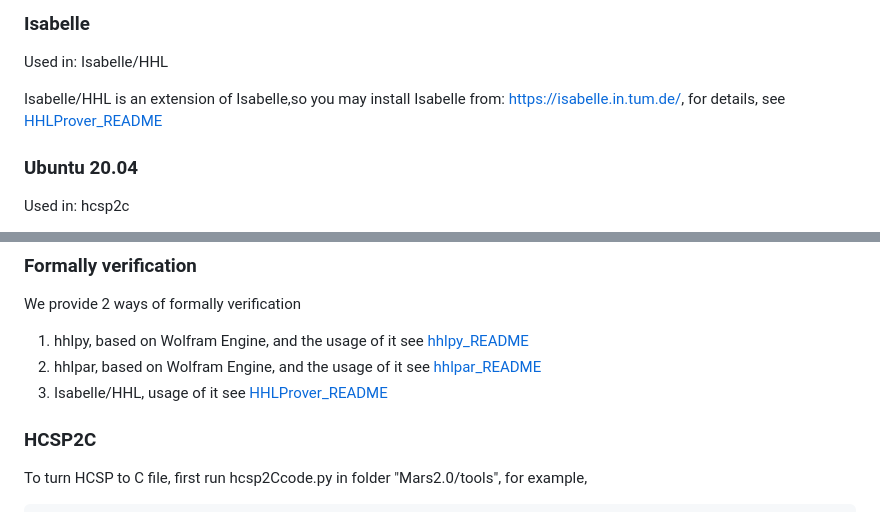
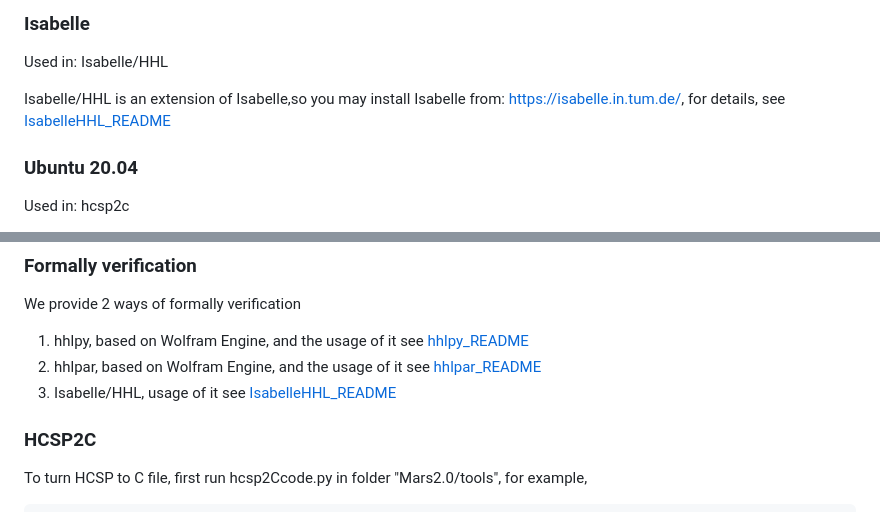
Before and after one commit to AgHHL/Mars2.0, a Markdown page: README.md, 2 parts joined by grey strips. GitHub-like rendering.

```diff
--- a/README.md
+++ b/README.md
@@ -28,7 +28,7 @@ For the backend of hcsp_simulator, we use Flask to write the backend. Documentat
 Used in: Isabelle/HHL
 
 Isabelle/HHL is an extension of Isabelle,so you may install Isabelle from:
-https://isabelle.in.tum.de/, for details, see [HHLProver_README](./IsabelleHHL/README.md)
+https://isabelle.in.tum.de/, for details, see [IsabelleHHL_README](./IsabelleHHL/README.md)
 
 ### **Ubuntu 20.04**
 Used in: hcsp2c
@@ -88,7 +88,7 @@ Note: you may re-build the project before use, by getting in the folder and run
 We provide 2 ways of formally verification
 1) hhlpy, based on Wolfram Engine, and the usage of it see [hhlpy_README](./hhlpy/README.md)
 2) hhlpar, based on Wolfram Engine, and the usage of it see [hhlpar_README](./hhlpar/README.md)
-3) Isabelle/HHL, usage of it see [HHLProver_README](./IsabelleHHL/README.md)
+3) Isabelle/HHL, usage of it see [IsabelleHHL_README](./IsabelleHHL/README.md)
 
 ### **HCSP2C**
 
```
